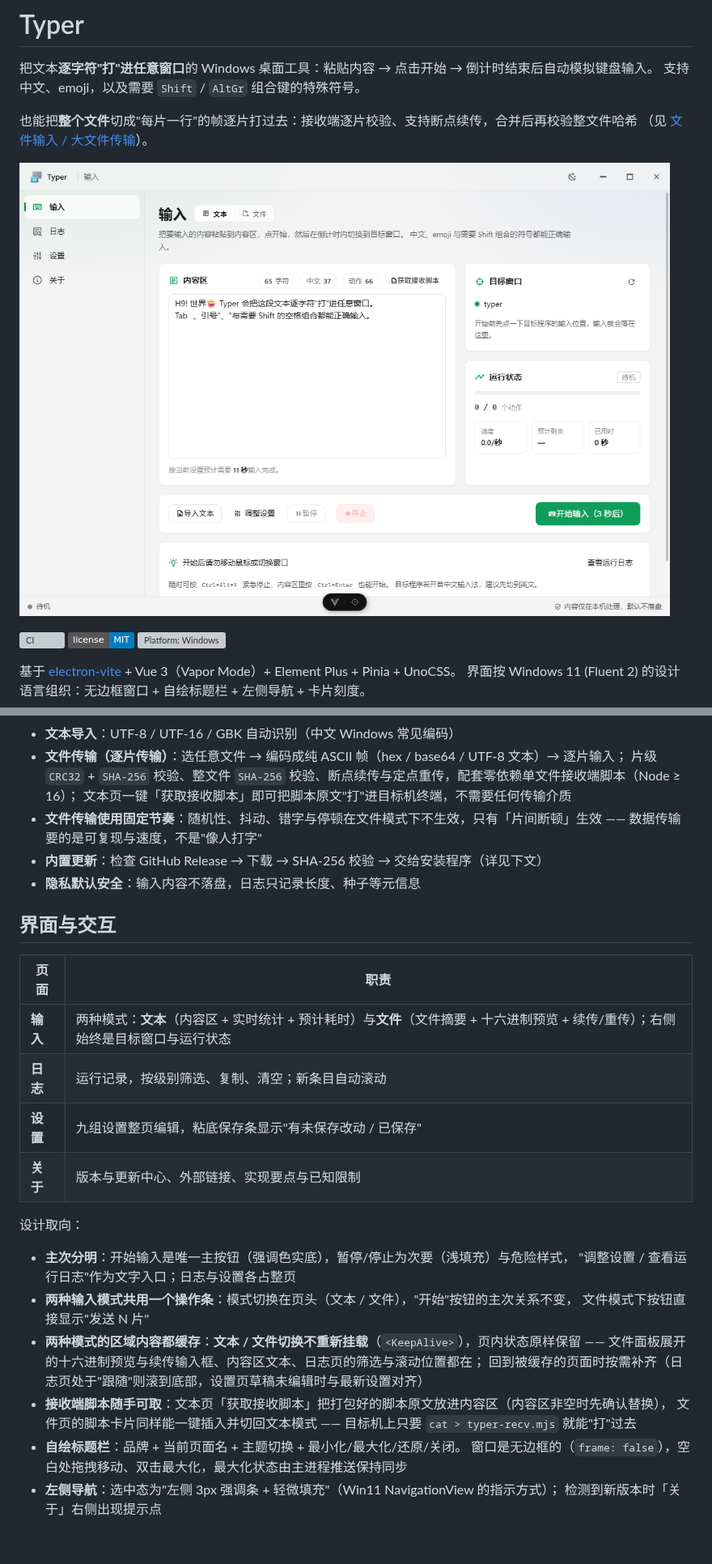
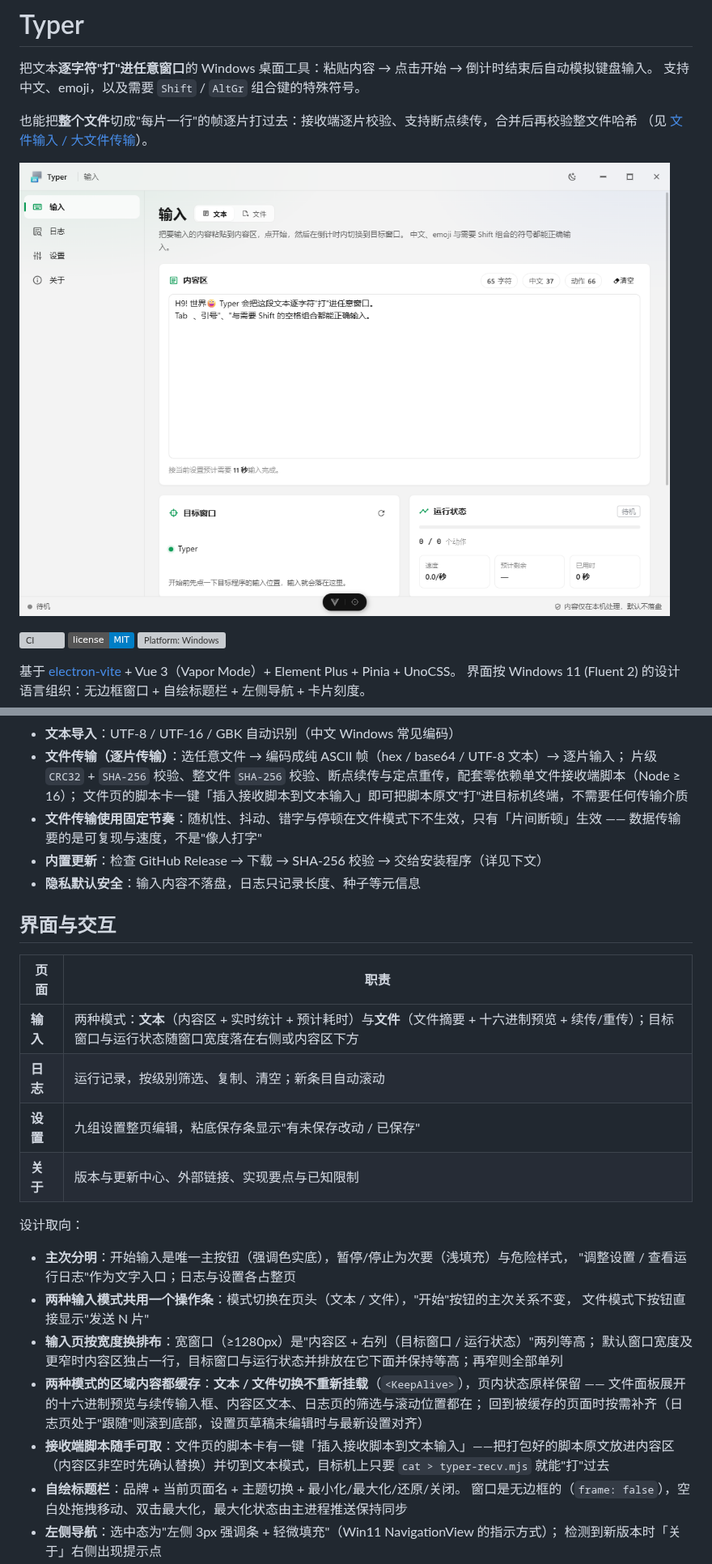
Before and after one commit to Xu22Web/typer, a Markdown page: README.md, 2 parts joined by grey strips. Shown at 81% size. Drawn GitHub-style; pictures changed too: docs/screenshot.png; badges without logos; blank space fills up the shorter version; grey boxes are pictures that could not be loaded.

```diff
--- a/README.md
+++ b/README.md
@@ -33,7 +33,7 @@
 - **文本导入**：UTF-8 / UTF-16 / GBK 自动识别（中文 Windows 常见编码）
 - **文件传输（逐片传输）**：选任意文件 → 编码成纯 ASCII 帧（hex / base64 / UTF-8 文本）→ 逐片输入；
   片级 `CRC32` + `SHA-256` 校验、整文件 `SHA-256` 校验、断点续传与定点重传，配套零依赖单文件接收端脚本（Node ≥ 16）；
-  文本页一键「获取接收脚本」即可把脚本原文"打"进目标机终端，不需要任何传输介质
+  文件页的脚本卡一键「插入接收脚本到文本输入」即可把脚本原文"打"进目标机终端，不需要任何传输介质
 - **文件传输使用固定节奏**：随机性、抖动、错字与停顿在文件模式下不生效，只有「片间断顿」生效
   —— 数据传输要的是可复现与速度，不是"像人打字"
 - **内置更新**：检查 GitHub Release → 下载 → SHA-256 校验 → 交给安装程序（详见下文）
@@ -41,12 +41,12 @@
 
 ## 界面与交互
 
-| 页面     | 职责                                                                                                                              |
-| -------- | --------------------------------------------------------------------------------------------------------------------------------- |
-| **输入** | 两种模式：**文本**（内容区 + 实时统计 + 预计耗时）与**文件**（文件摘要 + 十六进制预览 + 续传/重传）；右侧始终是目标窗口与运行状态 |
-| **日志** | 运行记录，按级别筛选、复制、清空；新条目自动滚动                                                                                  |
-| **设置** | 九组设置整页编辑，粘底保存条显示"有未保存改动 / 已保存"                                                                           |
-| **关于** | 版本与更新中心、外部链接、实现要点与已知限制                                                                                      |
+| 页面     | 职责                                                                                                                                                  |
+| -------- | ----------------------------------------------------------------------------------------------------------------------------------------------------- |
+| **输入** | 两种模式：**文本**（内容区 + 实时统计 + 预计耗时）与**文件**（文件摘要 + 十六进制预览 + 续传/重传）；目标窗口与运行状态随窗口宽度落在右侧或内容区下方 |
+| **日志** | 运行记录，按级别筛选、复制、清空；新条目自动滚动                                                                                                      |
+| **设置** | 九组设置整页编辑，粘底保存条显示"有未保存改动 / 已保存"                                                                                               |
+| **关于** | 版本与更新中心、外部链接、实现要点与已知限制                                                                                                          |
 
 设计取向：
 
@@ -54,11 +54,13 @@
   "调整设置 / 查看运行日志"作为文字入口；日志与设置各占整页
 - **两种输入模式共用一个操作条**：模式切换在页头（文本 / 文件），"开始"按钮的主次关系不变，
   文件模式下按钮直接显示"发送 N 片"
+- **输入页按宽度换排布**：宽窗口（≥1280px）是"内容区 + 右列（目标窗口 / 运行状态）"两列等高；
+  默认窗口宽度及更窄时内容区独占一行，目标窗口与运行状态并排放在它下面并保持等高；再窄则全部单列
 - **两种模式的区域内容都缓存**：**文本 / 文件切换不重新挂载**（`<KeepAlive>`），页内状态原样保留
   —— 文件面板展开的十六进制预览与续传输入框、内容区文本、日志页的筛选与滚动位置都在；
   回到被缓存的页面时按需补齐（日志页处于"跟随"则滚到底部，设置页草稿未编辑时与最新设置对齐）
-- **接收端脚本随手可取**：文本页「获取接收脚本」把打包好的脚本原文放进内容区（内容区非空时先确认替换），
-  文件页的脚本卡片同样能一键插入并切回文本模式 —— 目标机上只要 `cat > typer-recv.mjs` 就能"打"过去
+- **接收端脚本随手可取**：文件页的脚本卡有一键「插入接收脚本到文本输入」——把打包好的脚本原文放进内容区
+  （内容区非空时先确认替换）并切到文本模式，目标机上只要 `cat > typer-recv.mjs` 就能"打"过去
 - **自绘标题栏**：品牌 + 当前页面名 + 主题切换 + 最小化/最大化/还原/关闭。
   窗口是无边框的（`frame: false`），空白处拖拽移动、双击最大化，最大化状态由主进程推送保持同步
 - **左侧导航**：选中态为"左侧 3px 强调条 + 轻微填充"（Win11 NavigationView 的指示方式）；
```
Also changed, not shown: other parts of README.md (+8 -8 lines), tools/README.md (+5 -5 lines), docs/screenshot-file.png, 5 other files.
